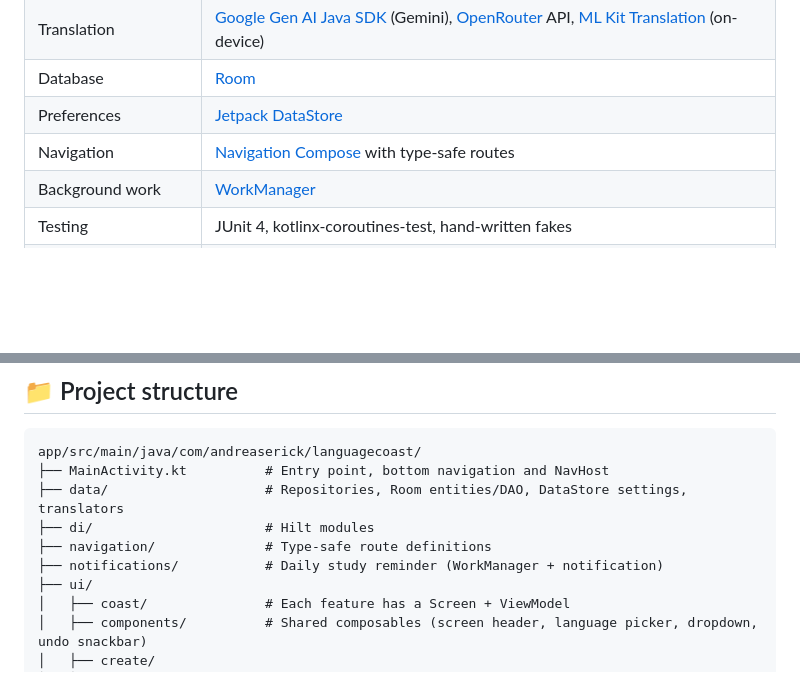
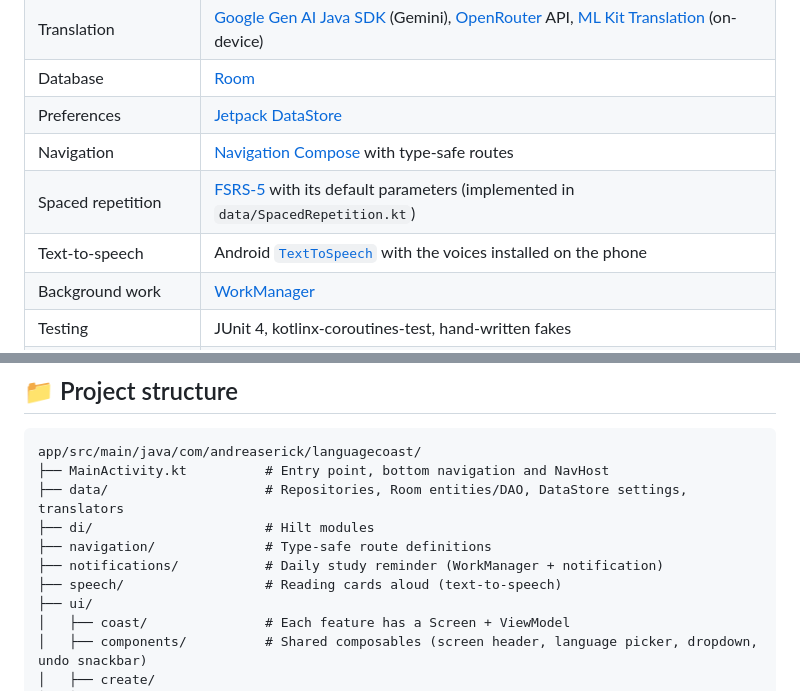
Before and after one commit to Andreas-Erick/LanguageCoast, a Markdown page: README.md, 2 parts joined by grey strips. GitHub-like rendering; blank space fills up the shorter version.

```diff
--- a/README.md
+++ b/README.md
@@ -86,6 +87,8 @@ Language Coast is a flashcard app that changes how you build vocabulary. It comb
 | Database | [Room](https://developer.android.com/training/data-storage/room) |
 | Preferences | [Jetpack DataStore](https://developer.android.com/topic/libraries/architecture/datastore) |
 | Navigation | [Navigation Compose](https://developer.android.com/jetpack/compose/navigation) with type-safe routes |
+| Spaced repetition | [FSRS-5](https://github.com/open-spaced-repetition/awesome-fsrs/wiki/The-Algorithm) with its default parameters (implemented in `data/SpacedRepetition.kt`) |
+| Text-to-speech | Android [`TextToSpeech`](https://developer.android.com/reference/android/speech/tts/TextToSpeech) with the voices installed on the phone |
 | Background work | [WorkManager](https://developer.android.com/topic/libraries/architecture/workmanager) |
 | Testing | JUnit 4, kotlinx-coroutines-test, hand-written fakes |
 | CI/CD | GitHub Actions (tests on every push, signed APK on every release tag) |
@@ -116,6 +119,7 @@ app/src/main/java/com/andreaserick/languagecoast/
 ├── di/                      # Hilt modules
 ├── navigation/              # Type-safe route definitions
 ├── notifications/           # Daily study reminder (WorkManager + notification)
+├── speech/                  # Reading cards aloud (text-to-speech)
 ├── ui/
 │   ├── coast/               # Each feature has a Screen + ViewModel
 │   ├── components/          # Shared composables (screen header, language picker, dropdown, undo snackbar)
```
Also changed, not shown: other parts of README.md (+6 -3 lines), docs/screenshots/alternatives.png (added).
